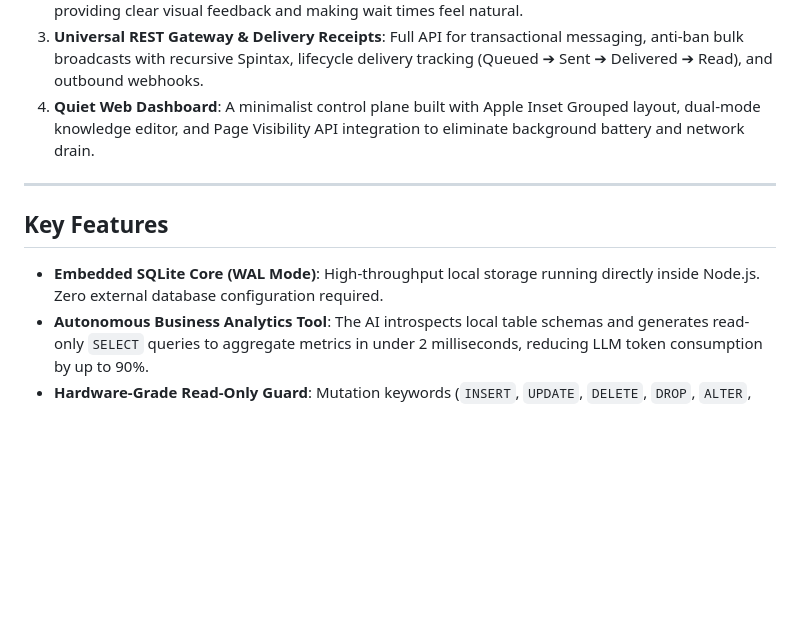
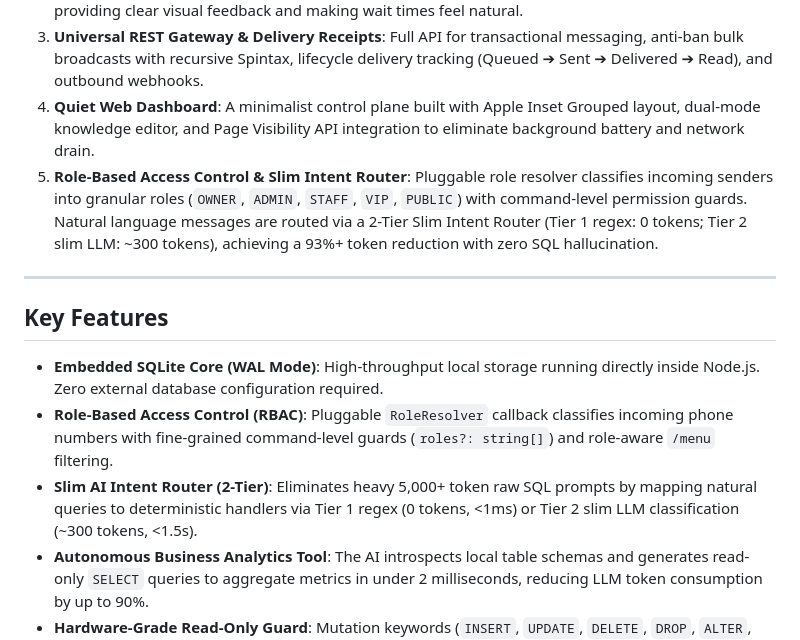
Before and after one commit to reyvanpurnama/alexa, a Markdown page: README.md, the part around one of its changes. Drawn GitHub-style; blank space fills up the shorter version.

```diff
--- a/README.md
+++ b/README.md
@@ -19,12 +19,15 @@ Alexa is an enterprise-grade WhatsApp automation engine designed for modern busi
 2. **Apple HIG Conversational UX**: Incoming messages receive an immediate 0-second double blue tick (`markRead`) and sustain a continuous 4-second typing heartbeat (`sendTyping`) during AI inference, providing clear visual feedback and making wait times feel natural.
 3. **Universal REST Gateway & Delivery Receipts**: Full API for transactional messaging, anti-ban bulk broadcasts with recursive Spintax, lifecycle delivery tracking (Queued ➔ Sent ➔ Delivered ➔ Read), and outbound webhooks.
 4. **Quiet Web Dashboard**: A minimalist control plane built with Apple Inset Grouped layout, dual-mode knowledge editor, and Page Visibility API integration to eliminate background battery and network drain.
+5. **Role-Based Access Control & Slim Intent Router**: Pluggable role resolver classifies incoming senders into granular roles (`OWNER`, `ADMIN`, `STAFF`, `VIP`, `PUBLIC`) with command-level permission guards. Natural language messages are routed via a 2-Tier Slim Intent Router (Tier 1 regex: 0 tokens; Tier 2 slim LLM: ~300 tokens), achieving a 93%+ token reduction with zero SQL hallucination.
 
 ---
 
 ## Key Features
 
 - **Embedded SQLite Core (WAL Mode)**: High-throughput local storage running directly inside Node.js. Zero external database configuration required.
+- **Role-Based Access Control (RBAC)**: Pluggable `RoleResolver` callback classifies incoming phone numbers with fine-grained command-level guards (`roles?: string[]`) and role-aware `/menu` filtering.
+- **Slim AI Intent Router (2-Tier)**: Eliminates heavy 5,000+ token raw SQL prompts by mapping natural queries to deterministic handlers via Tier 1 regex (0 tokens, <1ms) or Tier 2 slim LLM classification (~300 tokens, <1.5s).
 - **Autonomous Business Analytics Tool**: The AI introspects local table schemas and generates read-only `SELECT` queries to aggregate metrics in under 2 milliseconds, reducing LLM token consumption by up to 90%.
 - **Hardware-Grade Read-Only Guard**: Mutation keywords (`INSERT`, `UPDATE`, `DELETE`, `DROP`, `ALTER`, `TRUNCATE`, `PRAGMA`) are strictly rejected by an AST-level query validator to prevent prompt injection attacks.
 - **Immediate Read Receipts**: Instant double blue ticks acknowledge message reception within 0 seconds.
```
Also changed, not shown: other parts of README.md (+36 -3 lines).
